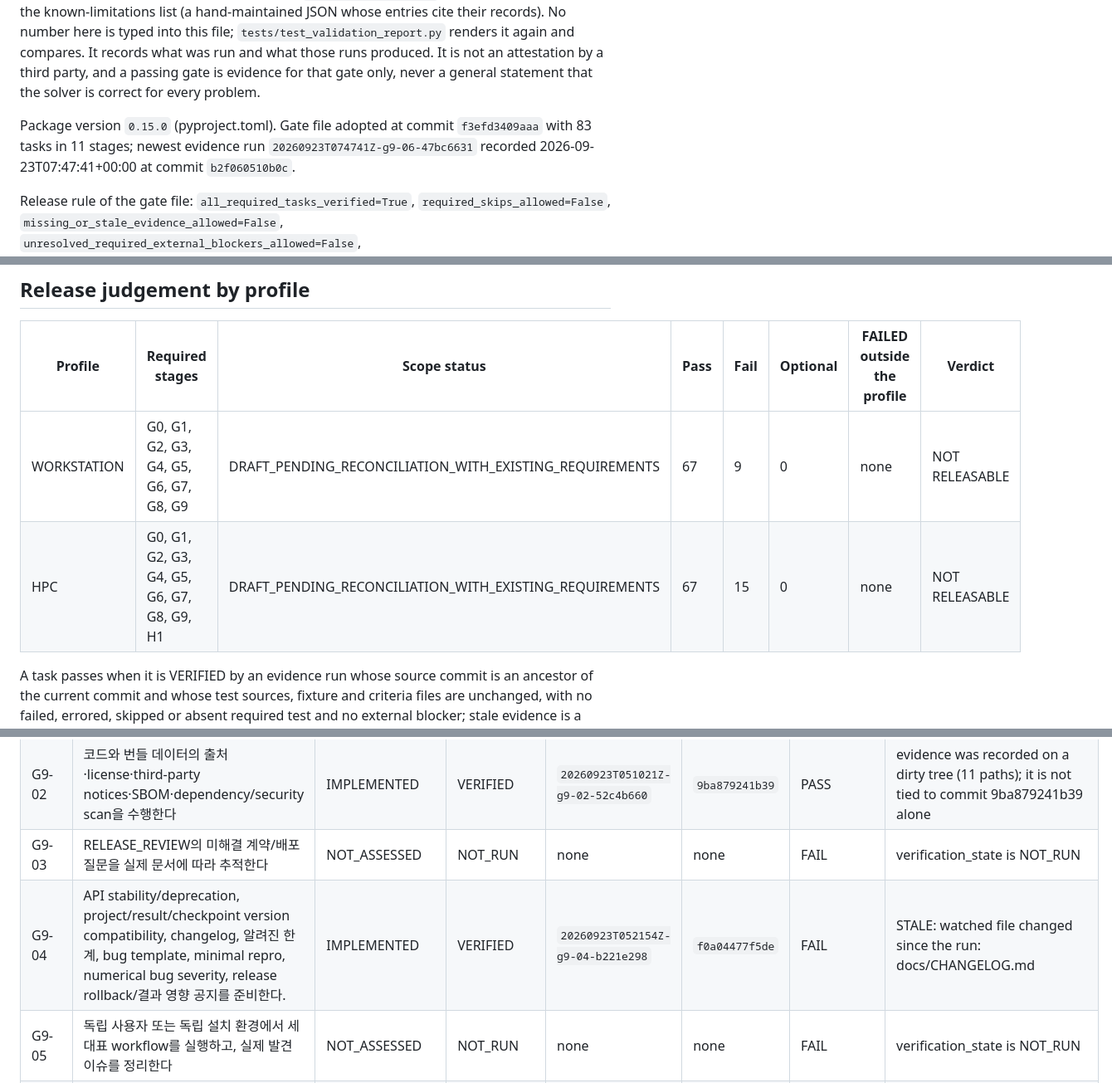
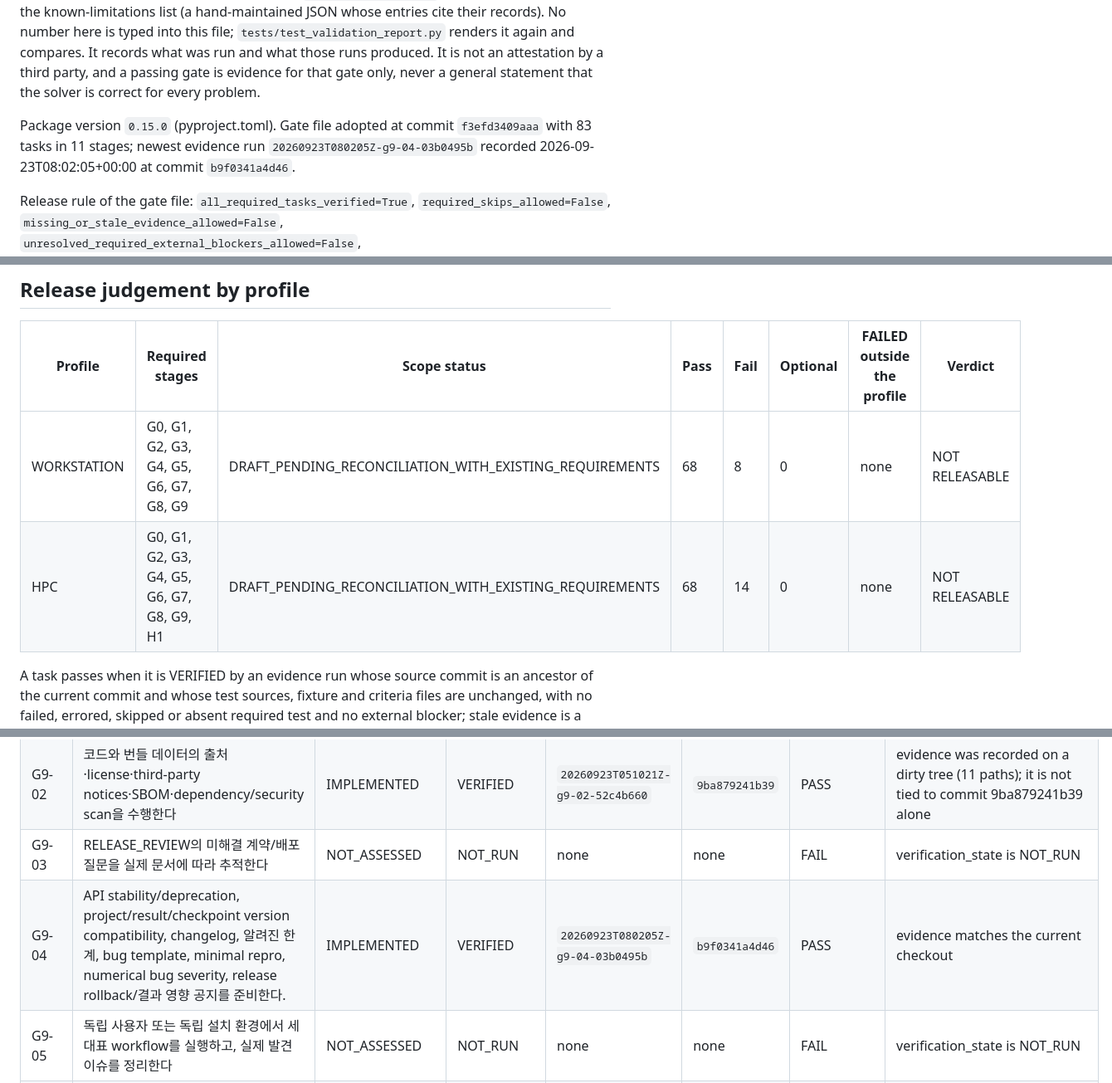
Before and after one commit to EMinsight/TorchFDTD, a Markdown page: docs/VALIDATION_REPORT.md, 3 parts joined by grey strips. Shown at 83% size. Rendered like a GitHub page.

Commit message:
Render the validation report and the scope status of the 0.15.0 candidate

```diff
--- a/docs/VALIDATION_REPORT.md
+++ b/docs/VALIDATION_REPORT.md
@@ -2,7 +2,7 @@
 
 Internal validation report of the completion program ([COMPLETION_PROGRAM_KO.md](COMPLETION_PROGRAM_KO.md)), rendered by `scripts/build_validation_report.py` from the machine outputs named in each section: the gate file and its evidence runs, the platform, clean-install, physics, cross-solver and Meep comparison records, the suite policy in `scripts/run_suite.py`, the version strings, and the known-limitations list (a hand-maintained JSON whose entries cite their records). No number here is typed into this file; `tests/test_validation_report.py` renders it again and compares. It records what was run and what those runs produced. It is not an attestation by a third party, and a passing gate is evidence for that gate only, never a general statement that the solver is correct for every problem.
 
-Package version `0.15.0` (pyproject.toml). Gate file adopted at commit `f3efd3409aaa` with 83 tasks in 11 stages; newest evidence run `20260923T074741Z-g9-06-47bc6631` recorded 2026-09-23T07:47:41+00:00 at commit `b2f060510b0c`.
+Package version `0.15.0` (pyproject.toml). Gate file adopted at commit `f3efd3409aaa` with 83 tasks in 11 stages; newest evidence run `20260923T080205Z-g9-04-03b0495b` recorded 2026-09-23T08:02:05+00:00 at commit `b9f0341a4d46`.
 
 Release rule of the gate file: `all_required_tasks_verified=True`, `required_skips_allowed=False`, `missing_or_stale_evidence_allowed=False`, `unresolved_required_external_blockers_allowed=False`, `unresolved_P0_P1_defects_allowed=False`, `source_and_release_artifact_identity_required=True`, `public_release_separately_authorized=True`, `machine_gate_does_not_replace_independent_review=True`.
 Technical readiness of a release candidate (every required task VERIFIED with evidence that matches the candidate) and authorization of a public release are separate decisions; this report can only inform the first, and the second is not given by any file in this repository.
@@ -11,8 +11,8 @@ Technical readiness of a release candidate (every required task VERIFIED with ev
 
 | Profile | Required stages | Scope status | Pass | Fail | Optional | FAILED outside the profile | Verdict |
 | --- | --- | --- | --- | --- | --- | --- | --- |
-| WORKSTATION | G0, G1, G2, G3, G4, G5, G6, G7, G8, G9 | DRAFT_PENDING_RECONCILIATION_WITH_EXISTING_REQUIREMENTS | 67 | 9 | 0 | none | NOT RELEASABLE |
-| HPC | G0, G1, G2, G3, G4, G5, G6, G7, G8, G9, H1 | DRAFT_PENDING_RECONCILIATION_WITH_EXISTING_REQUIREMENTS | 67 | 15 | 0 | none | NOT RELEASABLE |
+| WORKSTATION | G0, G1, G2, G3, G4, G5, G6, G7, G8, G9 | DRAFT_PENDING_RECONCILIATION_WITH_EXISTING_REQUIREMENTS | 68 | 8 | 0 | none | NOT RELEASABLE |
+| HPC | G0, G1, G2, G3, G4, G5, G6, G7, G8, G9, H1 | DRAFT_PENDING_RECONCILIATION_WITH_EXISTING_REQUIREMENTS | 68 | 14 | 0 | none | NOT RELEASABLE |
 
 A task passes when it is VERIFIED by an evidence run whose source commit is an ancestor of the current commit and whose test sources, fixture and criteria files are unchanged, with no failed, errored, skipped or absent required test and no external blocker; stale evidence is a failure here, as in `scripts/check_release_gates.py` without `--allow-stale`.
 
@@ -142,7 +142,7 @@ One row per task of [validation/completion_gates.json](validation/completion_gat
 | G9-01 | local server의 loopback 기본값, origin/host 검증, 허용된 파일 경로, 업로드 크기, path traversal, 악성/손상 JSON/NPZ/GDS, 압축 폭탄과 unsafe pickle을 검사한다 | IMPLEMENTED | VERIFIED | `20260923T050949Z-g9-01-266acf6c` | `9ba879241b39` | PASS | evidence was recorded on a dirty tree (11 paths); it is not tied to commit 9ba879241b39 alone |
 | G9-02 | 코드와 번들 데이터의 출처·license·third-party notices·SBOM·dependency/security scan을 수행한다 | IMPLEMENTED | VERIFIED | `20260923T051021Z-g9-02-52c4b660` | `9ba879241b39` | PASS | evidence was recorded on a dirty tree (11 paths); it is not tied to commit 9ba879241b39 alone |
 | G9-03 | RELEASE_REVIEW의 미해결 계약/배포 질문을 실제 문서에 따라 추적한다 | NOT_ASSESSED | NOT_RUN | none | none | FAIL | verification_state is NOT_RUN |
-| G9-04 | API stability/deprecation, project/result/checkpoint version compatibility, changelog, 알려진 한계, bug template, minimal repro, numerical bug severity, release rollback/결과 영향 공지를 준비한다. | IMPLEMENTED | VERIFIED | `20260923T052154Z-g9-04-b221e298` | `f0a04477f5de` | FAIL | STALE: watched file changed since the run: docs/CHANGELOG.md |
+| G9-04 | API stability/deprecation, project/result/checkpoint version compatibility, changelog, 알려진 한계, bug template, minimal repro, numerical bug severity, release rollback/결과 영향 공지를 준비한다. | IMPLEMENTED | VERIFIED | `20260923T080205Z-g9-04-03b0495b` | `b9f0341a4d46` | PASS | evidence matches the current checkout |
 | G9-05 | 독립 사용자 또는 독립 설치 환경에서 세 대표 workflow를 실행하고, 실제 발견 이슈를 정리한다 | NOT_ASSESSED | NOT_RUN | none | none | FAIL | verification_state is NOT_RUN |
 | G9-06 | 최종 release candidate의 정확한 source tree와 wheel에서 전체 필수 gate를 실행한다 | IN_PROGRESS | VERIFIED | `20260923T074741Z-g9-06-47bc6631` | `b2f060510b0c` | PASS | evidence matches the current checkout |
 | G9-07 | validation report를 기계 산출물에서 생성한다 | IMPLEMENTED | SELF | none | none | self | this report's own gate, recorded after the render; judge it with scripts/check_release_gates.py |
```
Also changed, not shown: docs/RELEASE_SCOPE.md (+3 -3 lines).
